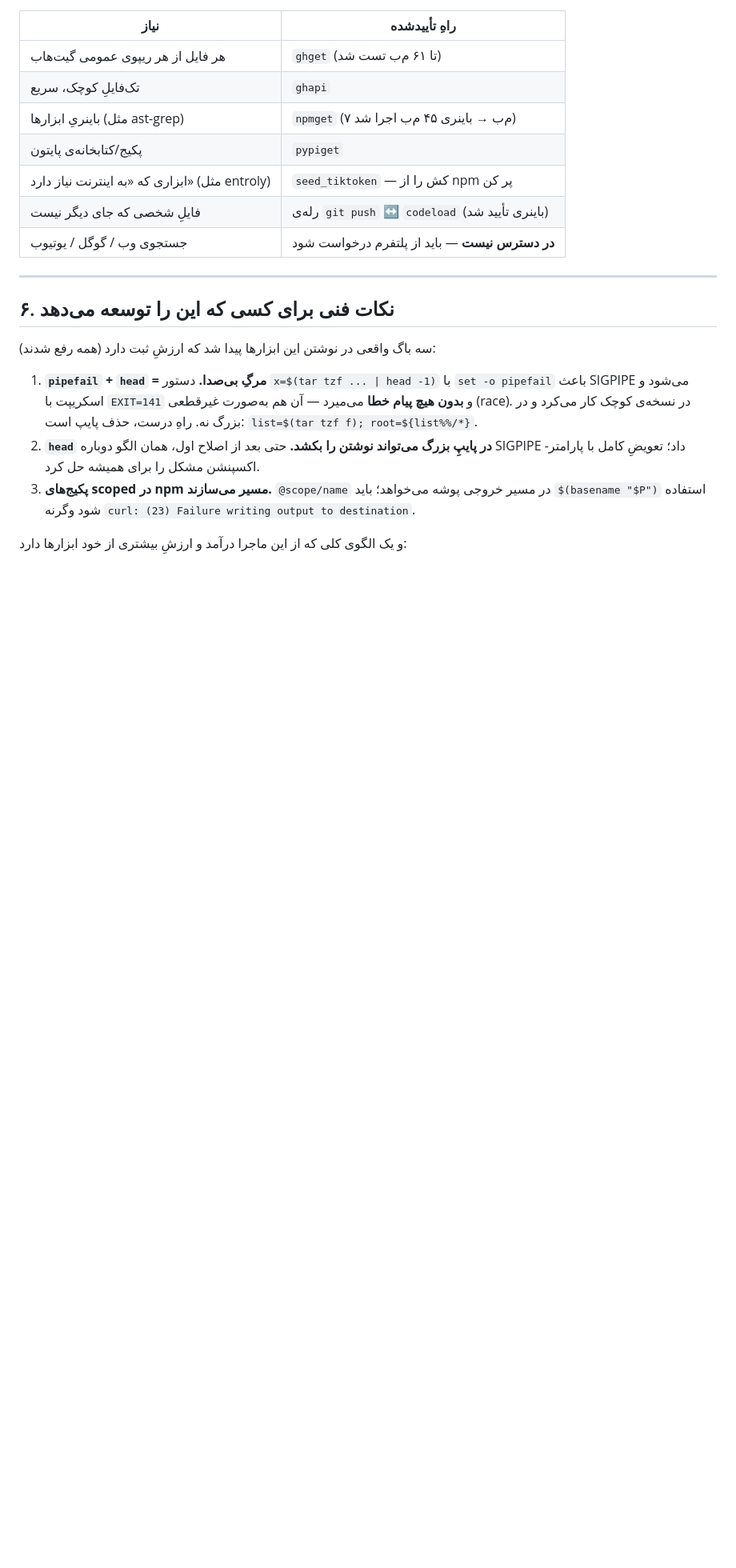
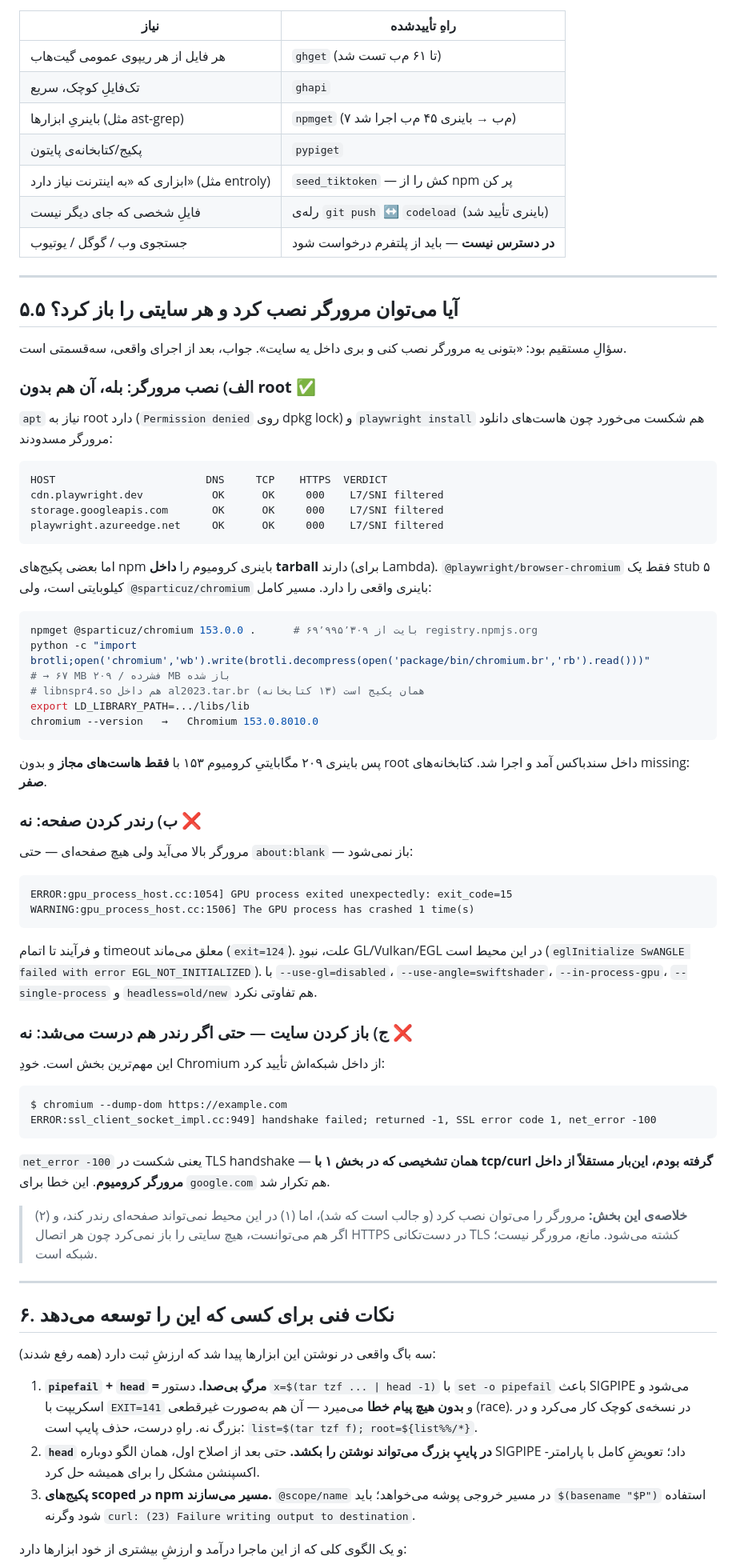
Before and after one commit to Kimfandogh7/Repo, a Markdown page: net/README.md, the part around the change. Shown at 80% size. Drawn GitHub-style; blank space fills up the shorter version.

Commit message:
net: measured browser install test - chromium 153 runs, cannot render, HTTPS dies at TLS
- @sparticuz/chromium (70MB npm tarball, brotli -> 209MB binary) installs without root via allowed hosts
- bundled al2023 libs fix libnspr4; 0 missing libs; 'chromium --version' -> Chromium 153.0.8010.0
- rendering fails: GPU process exit_code=15, page loads hang (exit 124), no GL/EGL/Vulkan in sandbox
- decisive: chromium itself reports net_error -100 (TLS handshake failure) for example.com and google.com,
  independently confirming the L7/SNI diagnosis from inside the browser's own network stack

Co-authored-by: arena-agent <297053741+arena-agent@users.noreply.github.com>

````diff
--- a/net/README.md
+++ b/net/README.md
@@ -167,6 +167,69 @@ X Failed to create gist: HTTP 403: Resource not accessible by integration
 
 ---
 
+## ۵.۵ آیا می‌توان مرورگر نصب کرد و هر سایتی را باز کرد؟
+
+سؤالِ مستقیم بود: «بتونی یه مرورگر نصب کنی و بری داخل یه سایت». جواب، بعد از اجرای واقعی، سه‌قسمتی است.
+
+### الف) نصب مرورگر: **بله، آن هم بدون root** ✅
+
+`apt` نیاز به root دارد (`Permission denied` روی dpkg lock) و `playwright install` هم شکست می‌خورد چون
+هاست‌های دانلود مرورگر مسدودند:
+
+```
+HOST                        DNS     TCP    HTTPS  VERDICT
+cdn.playwright.dev           OK      OK     000    L7/SNI filtered
+storage.googleapis.com       OK      OK     000    L7/SNI filtered
+playwright.azureedge.net     OK      OK     000    L7/SNI filtered
+```
+
+اما بعضی پکیج‌های npm باینری کرومیوم را **داخل tarball** دارند (برای Lambda).
+`@playwright/browser-chromium` فقط یک stub ۵ کیلوبایتی است، ولی
+`@sparticuz/chromium` باینری واقعی را دارد. مسیر کامل:
+
+```bash
+npmget @sparticuz/chromium 153.0.0 .      # ۶۹٬۹۹۵٬۳۰۹ بایت از registry.npmjs.org
+python -c "import brotli;open('chromium','wb').write(brotli.decompress(open('package/bin/chromium.br','rb').read()))"
+# → ۶۷ MB فشرده / ۲۰۹ MB باز شده
+# libnspr4.so هم داخل al2023.tar.br همان پکیج است (۱۳ کتابخانه)
+export LD_LIBRARY_PATH=.../libs/lib
+chromium --version   →   Chromium 153.0.8010.0
+```
+
+پس باینری ۲۰۹ مگابایتیِ کرومیوم ۱۵۳ با **فقط هاست‌های مجاز** و بدون root داخل سندباکس آمد و اجرا شد.
+کتابخانه‌های missing: **صفر**.
+
+### ب) رندر کردن صفحه: **نه** ❌
+
+مرورگر بالا می‌آید ولی هیچ صفحه‌ای — حتی `about:blank` — باز نمی‌شود:
+
+```
+ERROR:gpu_process_host.cc:1054] GPU process exited unexpectedly: exit_code=15
+WARNING:gpu_process_host.cc:1506] The GPU process has crashed 1 time(s)
+```
+
+و فرآیند تا اتمام timeout معلق می‌ماند (`exit=124`). علت، نبودِ GL/Vulkan/EGL در این محیط است
+(`eglInitialize SwANGLE failed with error EGL_NOT_INITIALIZED`). با `--use-gl=disabled`،
+`--use-angle=swiftshader`، `--in-process-gpu`، `--single-process` و `headless=old/new` هم تفاوتی نکرد.
+
+### ج) باز کردن سایت — حتی اگر رندر هم درست می‌شد: **نه** ❌
+
+این مهم‌ترین بخش است. خودِ Chromium از داخل شبکه‌اش تأیید کرد:
+
+```
+$ chromium --dump-dom https://example.com
+ERROR:ssl_client_socket_impl.cc:949] handshake failed; returned -1, SSL error code 1, net_error -100
+```
+
+`net_error -100` یعنی شکست در TLS handshake — **همان تشخیصی که در بخش ۱ با tcp/curl گرفته بودم،
+این‌بار مستقلاً از داخل مرورگر کرومیوم**. این خطا برای `google.com` هم تکرار شد.
+
+> **خلاصه‌ی این بخش:** مرورگر را می‌توان نصب کرد (و جالب است که شد)، اما (۱) در این محیط نمی‌تواند
+> صفحه‌ای رندر کند، و (۲) اگر هم می‌توانست، هیچ سایتی را باز نمی‌کرد چون هر اتصال HTTPS در
+> دست‌تکانی TLS کشته می‌شود. مانع، مرورگر نیست؛ شبکه است.
+
+---
+
 ## ۶. نکات فنی برای کسی که این را توسعه می‌دهد
 
 سه باگ واقعی در نوشتن این ابزارها پیدا شد که ارزشِ ثبت دارد (همه رفع شدند):
````
